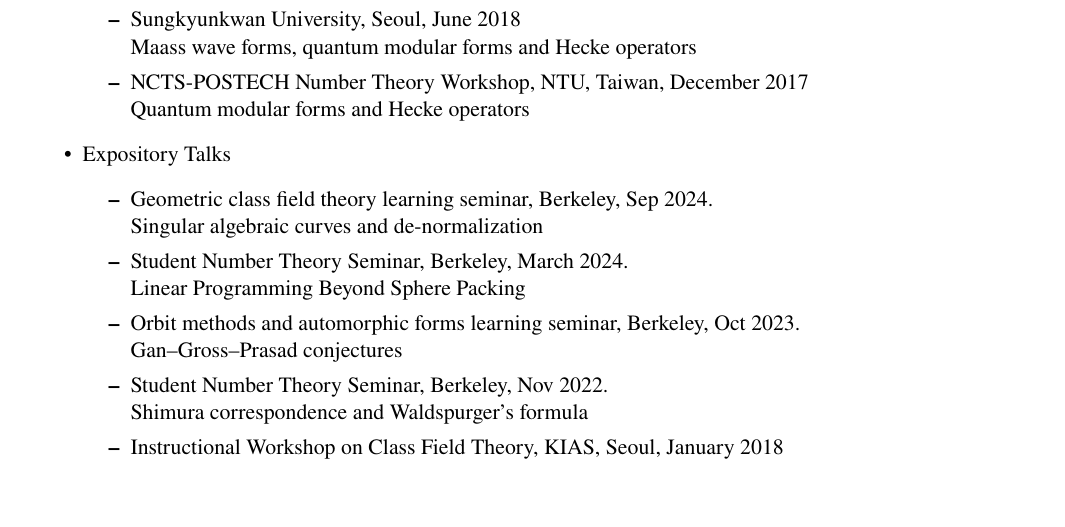
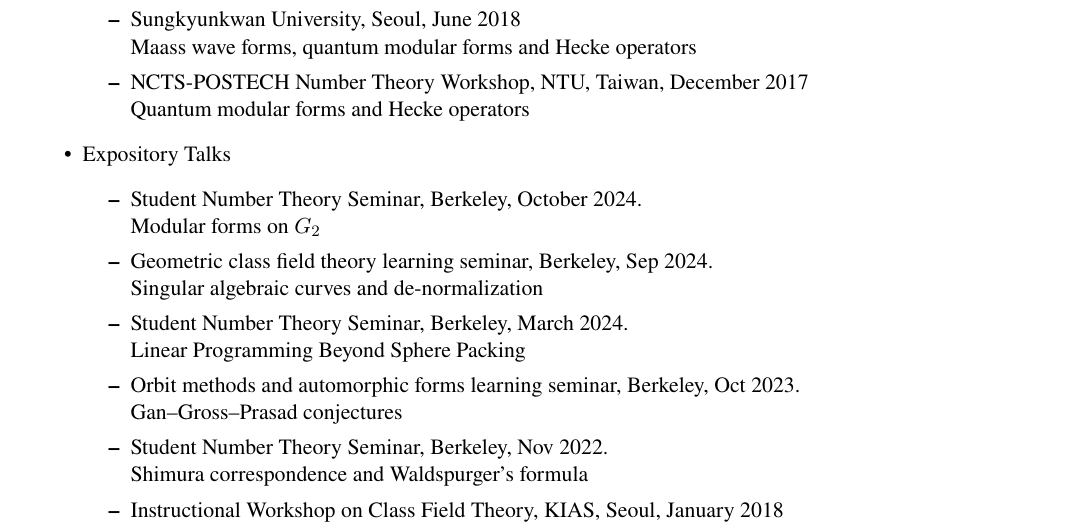
Before and after one commit to seewoo5/seewoo5.github.io, a LaTeX CV (assets/cv/CV.tex): part of page 4 of 5, cut so that both start at the same text, the shorter picture padded with empty space. Compiled offline with pdfLaTeX.

Commit message:
update cv

```diff
--- a/assets/cv/CV.tex
+++ b/assets/cv/CV.tex
@@ -269,6 +269,8 @@
 	\end{itemize}
 	\item Expository Talks
 	\begin{itemize}
+		\item Student Number Theory Seminar, Berkeley, October 2024.\\
+		Modular forms on $G_2$
 		\item Geometric class field theory learning seminar, Berkeley, Sep 2024. \\
 		Singular algebraic curves and de-normalization
 		\item Student Number Theory Seminar, Berkeley, March 2024.\\
```
Also changed, not shown: assets/cv/CV.pdf.
